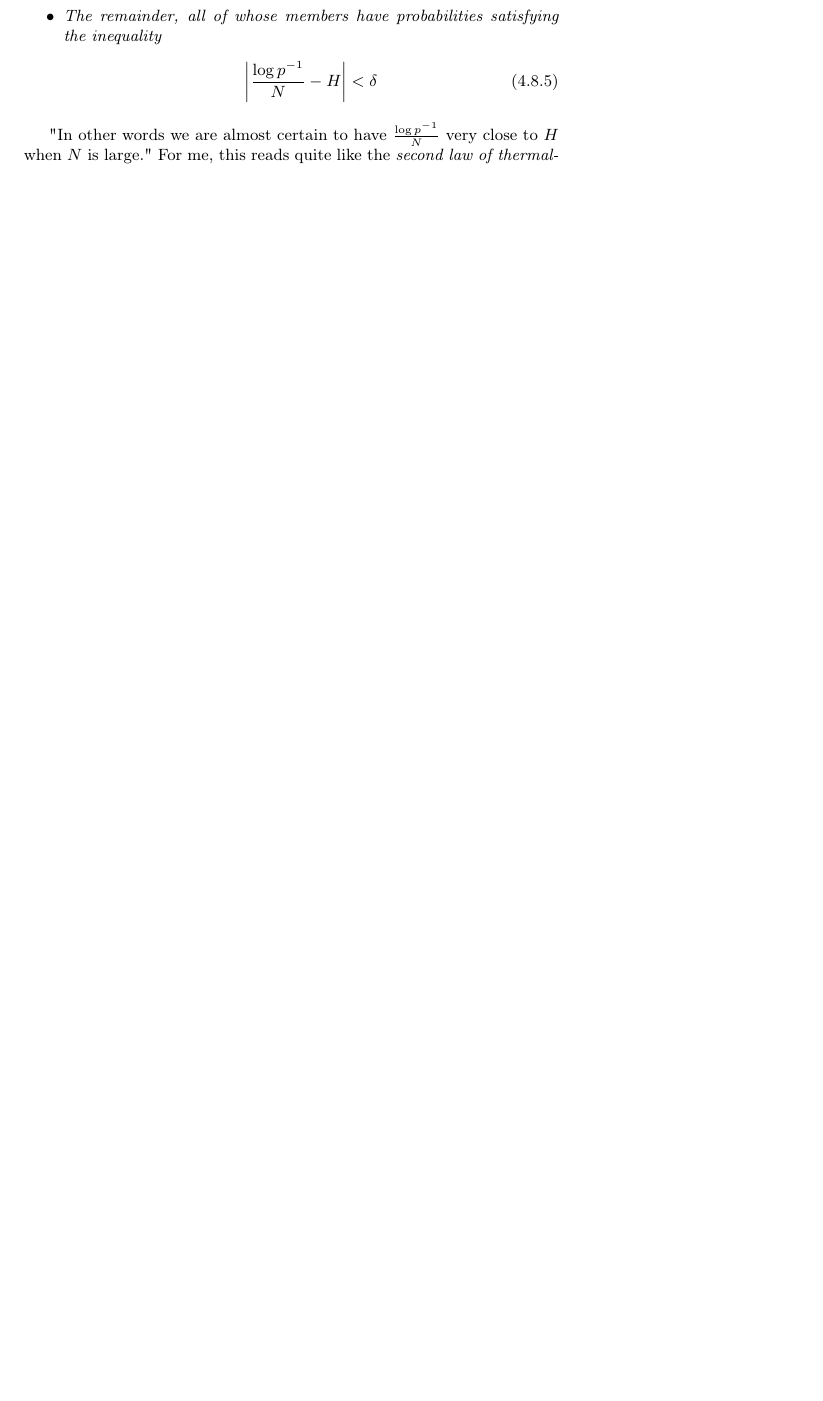
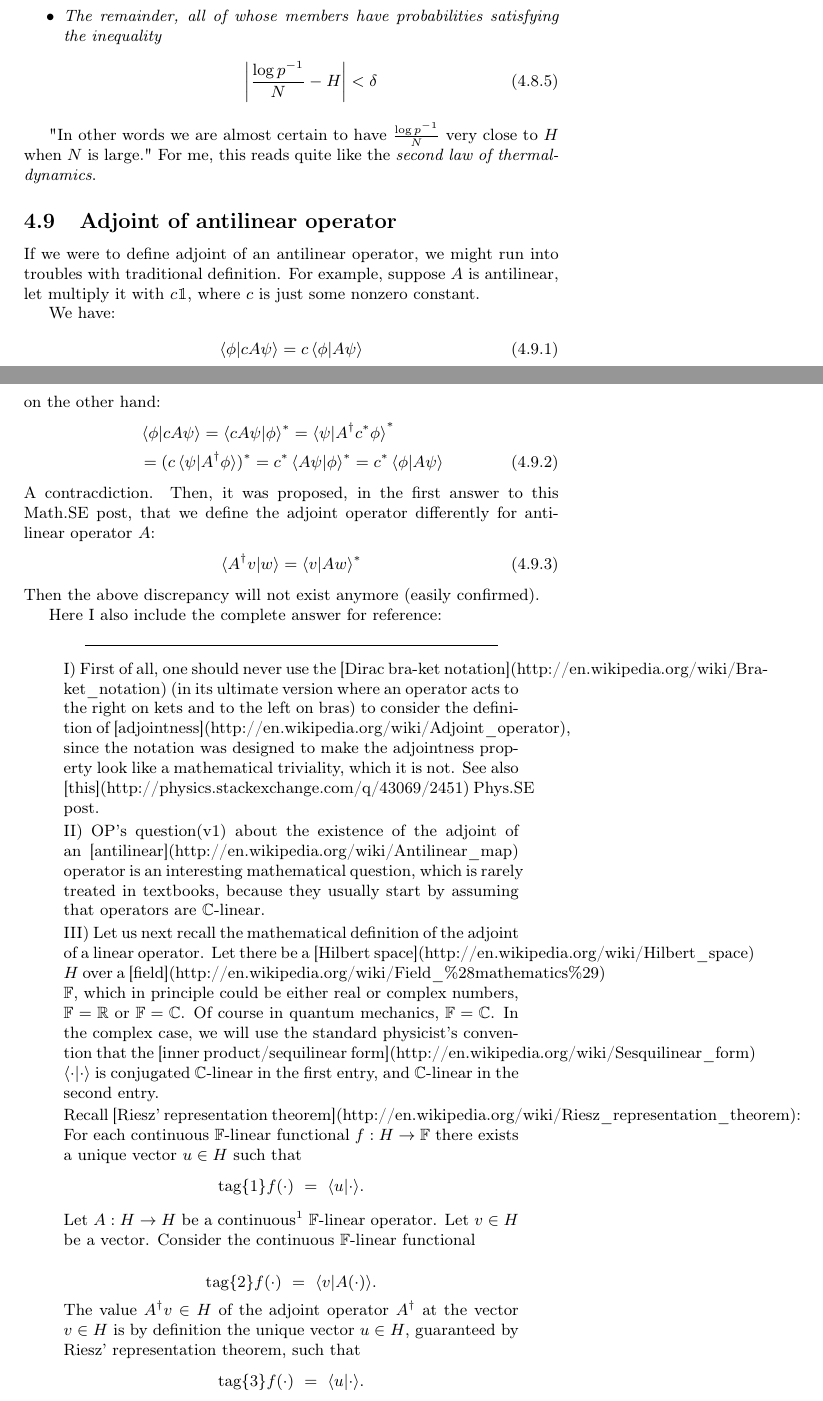
Before and after one commit to we-taper/Draft, a LaTeX document (Draft/draft.tex): part of page 13 of 14 before the commit and two parts of pages 13 and 14 of 15 after it, the two joined at a grey line, cut so that both start at the same text, the shorter picture padded with empty space. Compiled offline with pdfLaTeX.

Commit message:
New notes about adjoint operator of antilinear operators.

```diff
--- a/Draft/draft.tex
+++ b/Draft/draft.tex
@@ -9,7 +9,7 @@
 
 \usepackage{float}  % For H in figures
 \usepackage{amsmath, amssymb} % For math
-\usepackage{mathtools} % dcases*, see https://en.wikibooks.org/wiki/LaTeX/Advanced_Mathematics#The_cases_environment
+\usepackage{bbm} % for numbers with mathbb
 \numberwithin{equation}{subsection} % have the enumeration go to the subsection level.
 									% See:https://en.wikibooks.org/wiki/LaTeX/Advanced_Mathematics
 \usepackage{graphicx}   % need for figures
@@ -821,3 +821,48 @@ Thus $$\int_{0}^{\infty} \Big(\frac{\sin x}{x} \Big) \,dx = \int_{0}^{\infty}\fr
 
     % TODO having trouble understanding the Theorem 4 on page 55.
 
+    \subsection{Adjoint of antilinear operator}
+    \label{sec:Adjoint_of_antilinear_operator}
+
+    If we were to define adjoint of an antilinear operator, we might
+    run into troubles with traditional definition. For example, suppose
+    $A$ is antilinear, let multiply it with $c\mathbbm{1}$, where $c$
+    is just some nonzero constant.
+
+    We have:
+    \begin{align}
+        \braket{\phi|cA \psi} = c\braket{\phi|A\psi}
+    \end{align}
+    on the other hand:
+    \begin{align}
+        &\braket{\phi|cA \psi} = \braket{cA\psi|\phi}^*
+            = \braket{\psi|A^\dagger c^* \phi}^* \nonumber\\
+        &=(c\braket{\psi|A^\dagger \phi})^* = c^* \braket{A\psi|\phi}^*
+            = c^* \braket{\phi|A\psi}
+    \end{align}
+    A contracdiction. Then, it was proposed, in the first answer to
+    this Math.SE post, that we define the adjoint operator differently
+    for antilinear operator $A$:
+    \begin{align}
+        \braket{A^\dagger v|w} = \braket{v| Aw}^*
+    \end{align}
+    Then the above discrepancy will not exist anymore (easily confirmed).
+
+    Here I also include the complete answer for reference:
+    \begin{center}\noindent\rule{8cm}{0.4pt}\end{center}
+    \begin{quote}
+        I) First of all, one should never use the [Dirac bra-ket notation](http://en.wikipedia.org/wiki/Bra-ket\_notation) (in its ultimate version where an operator acts to the right on kets and to the left on bras) to consider the definition of [adjointness](http://en.wikipedia.org/wiki/Adjoint\_operator), since the notation was designed to make the adjointness property look like a mathematical triviality, which it is not. See also [this](http://physics.stackexchange.com/q/43069/2451) Phys.SE post.
+
+        II) OP's question(v1) about the existence of the adjoint of an [antilinear](http://en.wikipedia.org/wiki/Antilinear\_map) operator is an interesting mathematical question, which is rarely treated in textbooks, because they usually start by assuming that operators are $\mathbb{C}$-linear.
+
+        III) Let us next recall the mathematical definition of the adjoint of a linear operator. Let there be a [Hilbert space](http://en.wikipedia.org/wiki/Hilbert\_space) $H$ over a [field](http://en.wikipedia.org/wiki/Field\_\%28mathematics\%29) $\mathbb{F}$, which in principle could be either real or complex numbers, $\mathbb{F}=\mathbb{R}$ or $\mathbb{F}=\mathbb{C}$. Of course in quantum mechanics, $\mathbb{F}=\mathbb{C}$. In the complex case, we will use the standard physicist's convention that the [inner product/sequilinear form](http://en.wikipedia.org/wiki/Sesquilinear\_form) $\langle \cdot | \cdot \rangle$ is conjugated $\mathbb{C}$-linear in the first entry, and $\mathbb{C}$-linear in the second entry.
+
+        Recall [Riesz' representation theorem](http://en.wikipedia.org/wiki/Riesz\_representation\_theorem): For each continuous $\mathbb{F}$-linear functional $f: H \to \mathbb{F}$ there exists a unique vector $u\in H$ such that
+        $$\text{tag\{1\}} f(\cdot)~=~\langle u | \cdot \rangle.$$
+
+        Let $A:H\to H$ be a continuous$^1$ $\mathbb{F}$-linear operator. Let $v\in H$ be a vector. Consider the continuous $\mathbb{F}$-linear functional
+
+        $$\text{tag\{2\}} f(\cdot)~=~\langle v | A(\cdot) \rangle.$$
+
+        The value $A^{\dagger}v\in H$ of the adjoint operator $A^{\dagger}$ at the vector $v\in H$ is by definition the unique vector $u\in H$, guaranteed by Riesz' representation theorem, such that
+        $$\text{tag\{3\}} f(\cdot)~=~\langle u | \cdot \rangle.$$
@@ -832,6 +900,7 @@ Thus $$\int_{0}^{\infty} \Big(\frac{\sin x}{x} \Big) \,dx = \int_{0}^{\infty}\fr
     \bibitem{DETA} Martin Braun. Differential Equations and Their
     Applications. 4ed. Springer.
     \bibitem{Kardar} M. Kardar. Statistical Physics of Particles (2007)
+    \bibitem{math.SE-adjoint-of-antilinear}\href{http://physics.stackexchange.com/questions/45227/existence-of-adjoint-of-an-antilinear-operator-time-reversal}{Existence of adjoint of an antilinear operator, time reversal}
 \end{thebibliography}
 \section{License}
 The entire content of this work (including the source code
```
Also changed, not shown: Group Theory in Physics/group theory in physics.tex (+1 -1 lines), Draft/draft.pdf, Group Theory in Physics/group theory in physics.pdf, Draft/draft.tex (27 more changed lines).
